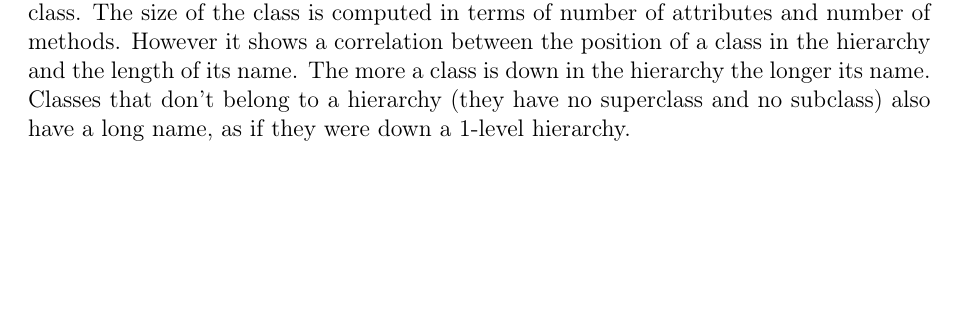
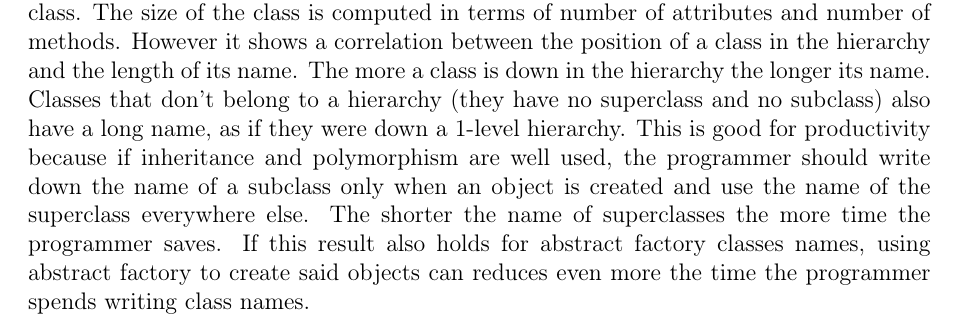
Before and after one commit to titouanc/softarch, a LaTeX problem sheet (assignment5/report/main.tex, which reads assignment5/report/report.tex): part of page 5 of 6, cut so that both start at the same text, the shorter picture padded with empty space. Compiled offline with pdfLaTeX.

Commit message:
some much bullshit, but at least funny bullshit

```diff
--- a/assignment5/report/report.tex
+++ b/assignment5/report/report.tex
@@ -98,7 +98,7 @@ It is very interesting because it shows for each class if it respect the interfa
 
 \subsection{Length of name class depending on size class}
 \ref{fig:namelength} shows no correlation between the length of the name of a class and the size of the said class. The size of the class is computed in terms of number of attributes and number of methods.
-However it shows a correlation between the position of a class in the hierarchy and the length of its name. The more a class is down in the hierarchy the longer its name. Classes that don't belong to a hierarchy (they have no superclass and no subclass) also have a long name, as if they were down a 1-level hierarchy.
+However it shows a correlation between the position of a class in the hierarchy and the length of its name. The more a class is down in the hierarchy the longer its name. Classes that don't belong to a hierarchy (they have no superclass and no subclass) also have a long name, as if they were down a 1-level hierarchy. This is good for productivity because if inheritance and polymorphism are well used, the programmer should write down the name of a subclass only when an object is created and use the name of the superclass everywhere else. The shorter the name of superclasses the more time the programmer saves. If this result also holds for abstract factory classes names, using abstract factory to create said objects can reduces even more the time the programmer spends writing class names.
 \begin{figure}[H]
     \includegraphics[width=\textwidth]{namelength.png}
     \caption{\label{fig:namelength} System complexity diagram : class name length in function of class size}
```
